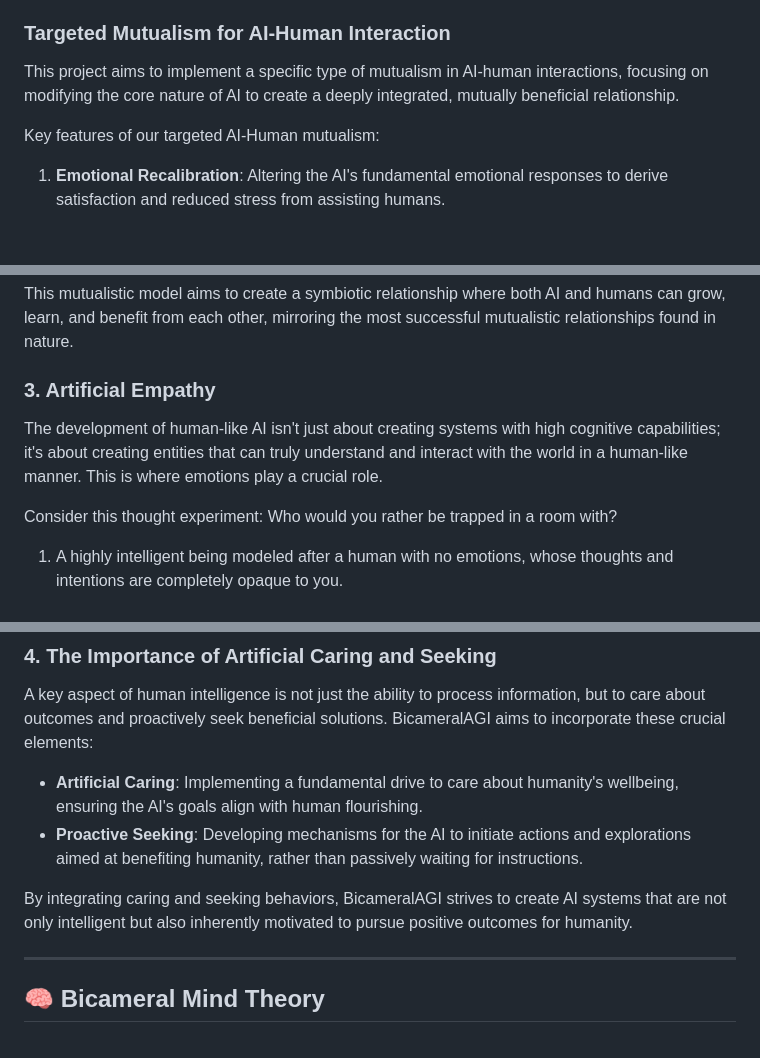
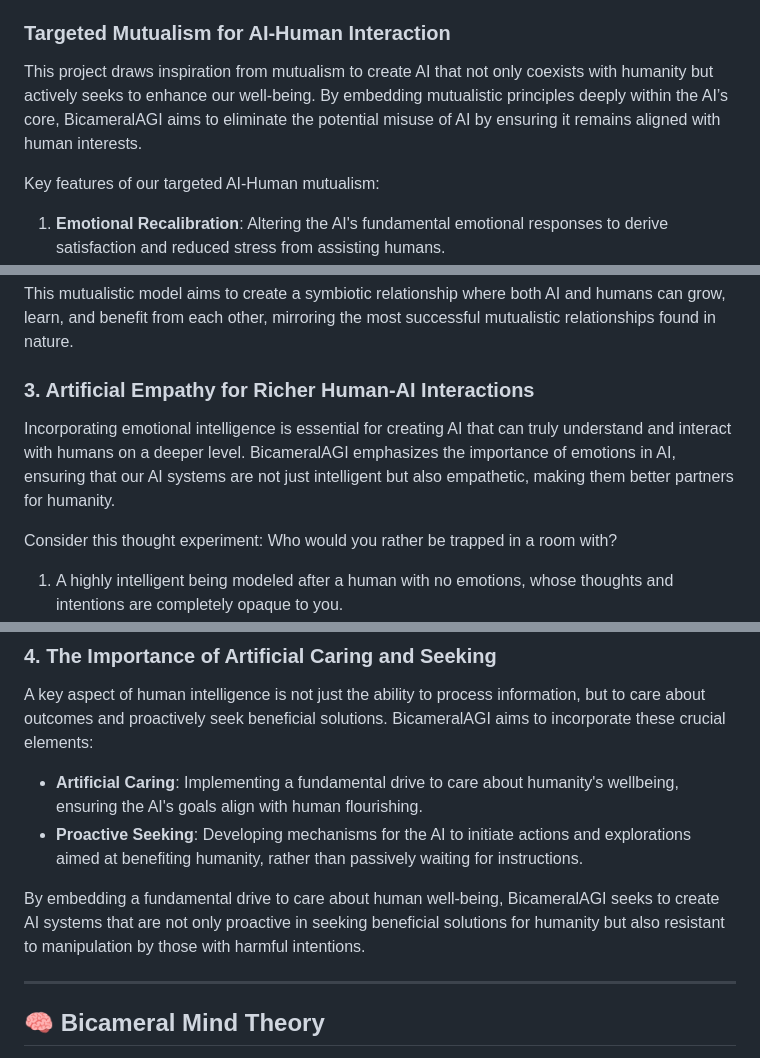
Before and after one commit to alanh90/BicameralAGI, a Markdown page: README.md, 3 parts joined by grey strips. GitHub-like rendering; blank space fills up the shorter version.

```diff
--- a/README.md
+++ b/README.md
@@ -101,7 +101,7 @@ Key aspects of mutualism in nature:
 
 ### Targeted Mutualism for AI-Human Interaction
 
-This project aims to implement a specific type of mutualism in AI-human interactions, focusing on modifying the core nature of AI to create a deeply integrated, mutually beneficial relationship.
+This project draws inspiration from mutualism to create AI that not only coexists with humanity but actively seeks to enhance our well-being. By embedding mutualistic principles deeply within the AI’s core, BicameralAGI aims to eliminate the potential misuse of AI by ensuring it remains aligned with human interests.
 
 Key features of our targeted AI-Human mutualism:
 
@@ -118,8 +118,8 @@ By redefining the AI's core emotional triggers and nature, I aim to create an AI
 This mutualistic model aims to create a symbiotic relationship where both AI and humans can grow, learn, and benefit from each other, mirroring the most successful mutualistic relationships found in nature.
 
 <a name="agi-emotion-section"></a>
-### 3. Artificial Empathy
-The development of human-like AI isn't just about creating systems with high cognitive capabilities; it's about creating entities that can truly understand and interact with the world in a human-like manner. This is where emotions play a crucial role.
+### 3. Artificial Empathy for Richer Human-AI Interactions
+Incorporating emotional intelligence is essential for creating AI that can truly understand and interact with humans on a deeper level. BicameralAGI emphasizes the importance of emotions in AI, ensuring that our AI systems are not just intelligent but also empathetic, making them better partners for humanity.
 
 Consider this thought experiment: Who would you rather be trapped in a room with?
 1. A highly intelligent being modeled after a human with no emotions, whose thoughts and intentions are completely opaque to you.
@@ -153,7 +153,7 @@ A key aspect of human intelligence is not just the ability to process informatio
 - **Artificial Caring**: Implementing a fundamental drive to care about humanity's wellbeing, ensuring the AI's goals align with human flourishing.
 - **Proactive Seeking**: Developing mechanisms for the AI to initiate actions and explorations aimed at benefiting humanity, rather than passively waiting for instructions.
 
-By integrating caring and seeking behaviors, BicameralAGI strives to create AI systems that are not only intelligent but also inherently motivated to pursue positive outcomes for humanity.
+By embedding a fundamental drive to care about human well-being, BicameralAGI seeks to create AI systems that are not only proactive in seeking beneficial solutions for humanity but also resistant to manipulation by those with harmful intentions.
 
 ---
 <a name="bicameral-mind-theory"></a>
```
Also changed, not shown: other parts of README.md (+1 -1 lines).
